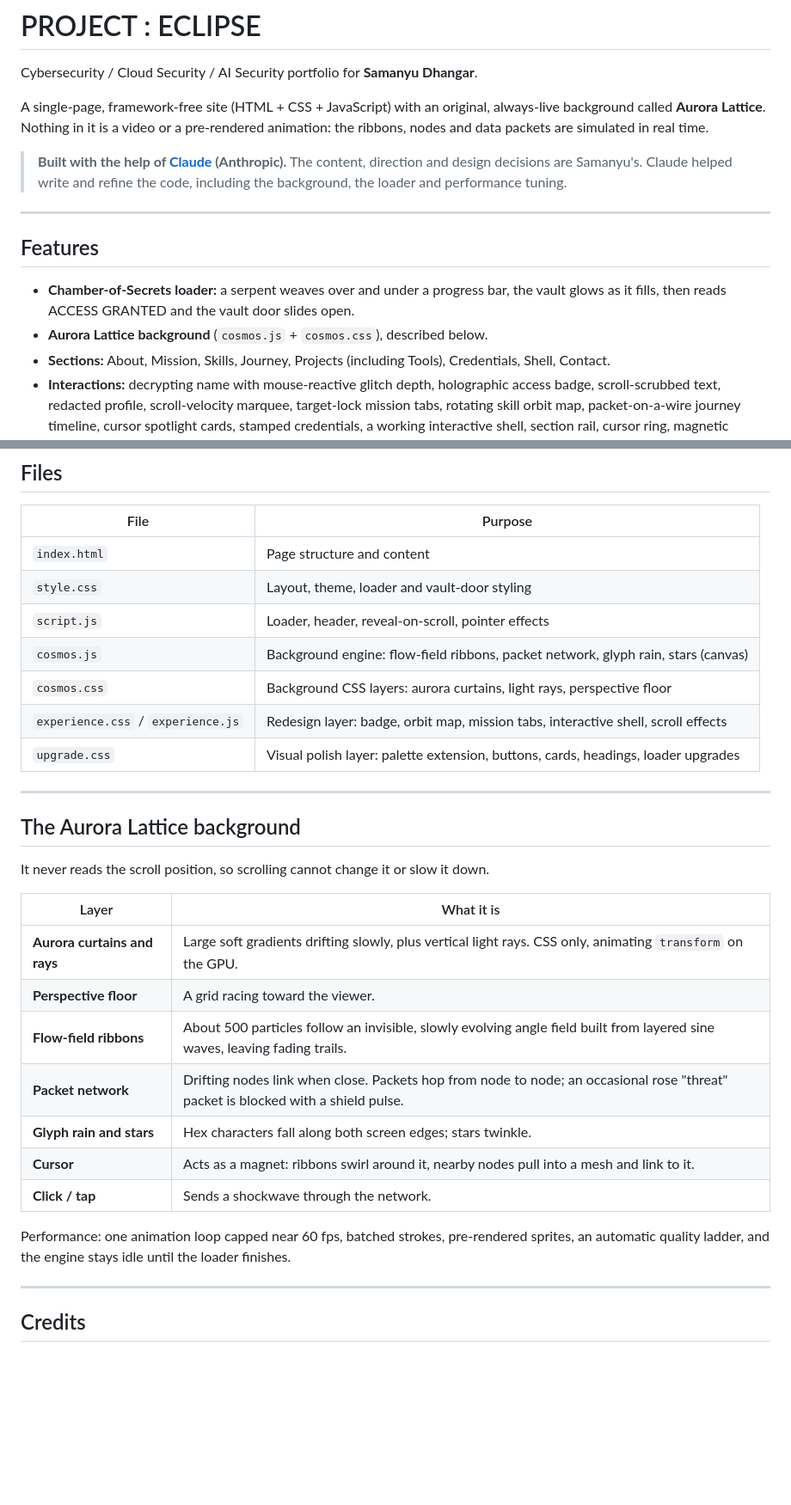
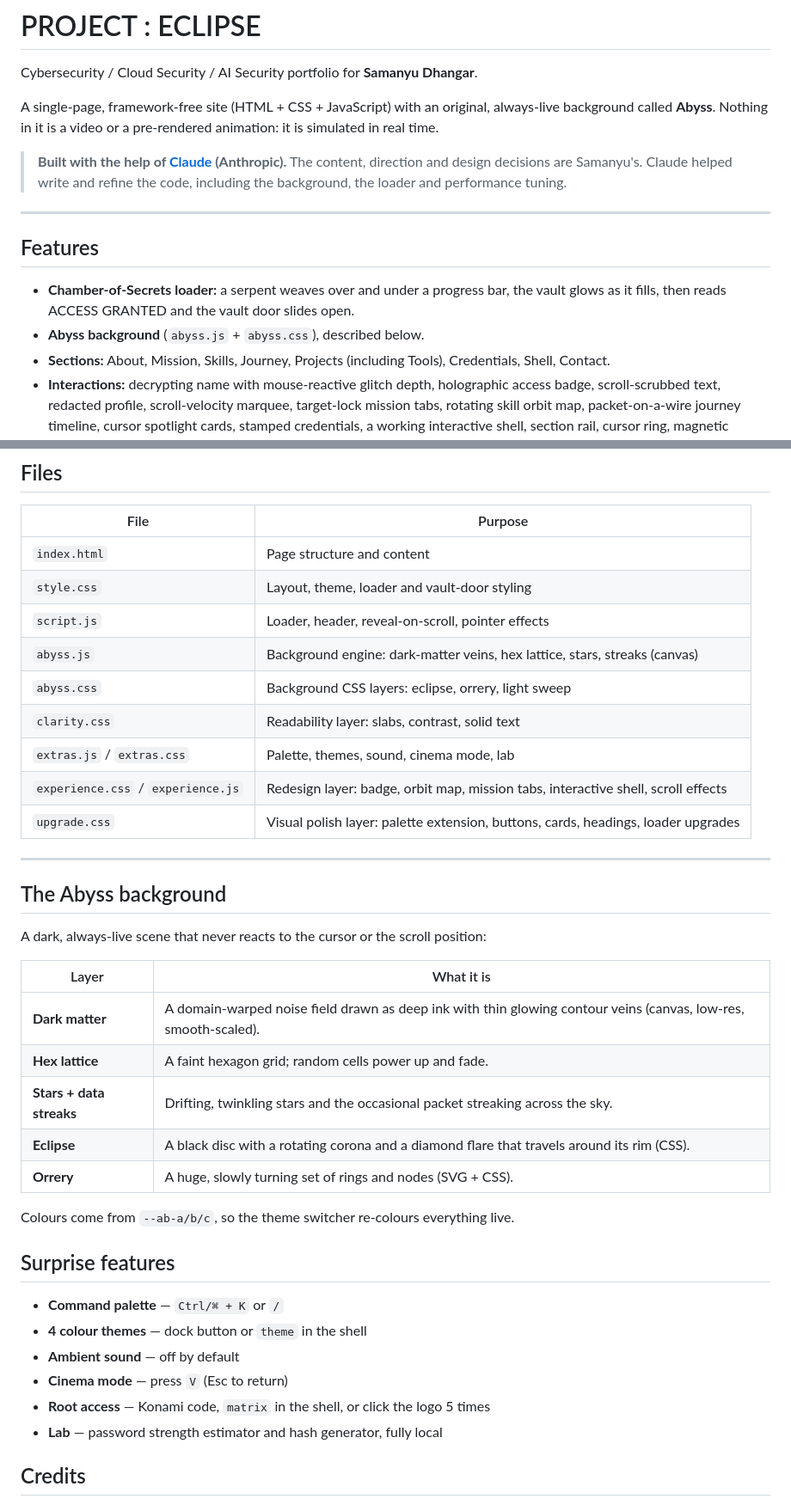
Before and after one commit to SamanyuDhangar/SamanyuDhangar.github.io, a Markdown page: README.md, 2 parts joined by grey strips. Shown at 86% size. Drawn GitHub-style; blank space fills up the shorter version.

```diff
--- a/README.md
+++ b/README.md
@@ -2,7 +2,7 @@
 
 Cybersecurity / Cloud Security / AI Security portfolio for **Samanyu Dhangar**.
 
-A single-page, framework-free site (HTML + CSS + JavaScript) with an original, always-live background called **Aurora Lattice**. Nothing in it is a video or a pre-rendered animation: the ribbons, nodes and data packets are simulated in real time.
+A single-page, framework-free site (HTML + CSS + JavaScript) with an original, always-live background called **Abyss**. Nothing in it is a video or a pre-rendered animation: it is simulated in real time.
 
 > **Built with the help of [Claude](https://claude.ai) (Anthropic).** The content, direction and design decisions are Samanyu's. Claude helped write and refine the code, including the background, the loader and performance tuning.
 
@@ -11,7 +11,7 @@ A single-page, framework-free site (HTML + CSS + JavaScript) with an original, a
 ## Features
 
 - **Chamber-of-Secrets loader:** a serpent weaves over and under a progress bar, the vault glows as it fills, then reads ACCESS GRANTED and the vault door slides open.
-- **Aurora Lattice background** (`cosmos.js` + `cosmos.css`), described below.
+- **Abyss background** (`abyss.js` + `abyss.css`), described below.
 - **Sections:** About, Mission, Skills, Journey, Projects (including Tools), Credentials, Shell, Contact.
 - **Interactions:** decrypting name with mouse-reactive glitch depth, holographic access badge, scroll-scrubbed text, redacted profile, scroll-velocity marquee, target-lock mission tabs, rotating skill orbit map, packet-on-a-wire journey timeline, cursor spotlight cards, stamped credentials, a working interactive shell, section rail, cursor ring, magnetic buttons, responsive menu.
 - **Performance aware:** adaptive background quality, pauses when the tab is hidden, respects `prefers-reduced-motion`.
@@ -33,30 +33,37 @@ Then visit `http://localhost:8000`.
 | `index.html` | Page structure and content |
 | `style.css` | Layout, theme, loader and vault-door styling |
 | `script.js` | Loader, header, reveal-on-scroll, pointer effects |
-| `cosmos.js` | Background engine: flow-field ribbons, packet network, glyph rain, stars (canvas) |
-| `cosmos.css` | Background CSS layers: aurora curtains, light rays, perspective floor |
+| `abyss.js` | Background engine: dark-matter veins, hex lattice, stars, streaks (canvas) |
+| `abyss.css` | Background CSS layers: eclipse, orrery, light sweep |
+| `clarity.css` | Readability layer: slabs, contrast, solid text |
+| `extras.js` / `extras.css` | Palette, themes, sound, cinema mode, lab |
 | `experience.css` / `experience.js` | Redesign layer: badge, orbit map, mission tabs, interactive shell, scroll effects |
 | `upgrade.css` | Visual polish layer: palette extension, buttons, cards, headings, loader upgrades |
 
 ---
 
-## The Aurora Lattice background
+## The Abyss background
 
-It never reads the scroll position, so scrolling cannot change it or slow it down.
+A dark, always-live scene that never reacts to the cursor or the scroll position:
 
 | Layer | What it is |
 |---|---|
-| **Aurora curtains and rays** | Large soft gradients drifting slowly, plus vertical light rays. CSS only, animating `transform` on the GPU. |
-| **Perspective floor** | A grid racing toward the viewer. |
-| **Flow-field ribbons** | About 500 particles follow an invisible, slowly evolving angle field built from layered sine waves, leaving fading trails. |
-| **Packet network** | Drifting nodes link when close. Packets hop from node to node; an occasional rose "threat" packet is blocked with a shield pulse. |
-| **Glyph rain and stars** | Hex characters fall along both screen edges; stars twinkle. |
-| **Cursor** | Acts as a magnet: ribbons swirl around it, nearby nodes pull into a mesh and link to it. |
-| **Click / tap** | Sends a shockwave through the network. |
+| **Dark matter** | A domain-warped noise field drawn as deep ink with thin glowing contour veins (canvas, low-res, smooth-scaled). |
+| **Hex lattice** | A faint hexagon grid; random cells power up and fade. |
+| **Stars + data streaks** | Drifting, twinkling stars and the occasional packet streaking across the sky. |
+| **Eclipse** | A black disc with a rotating corona and a diamond flare that travels around its rim (CSS). |
+| **Orrery** | A huge, slowly turning set of rings and nodes (SVG + CSS). |
 
-Performance: one animation loop capped near 60 fps, batched strokes, pre-rendered sprites, an automatic quality ladder, and the engine stays idle until the loader finishes.
+Colours come from `--ab-a/b/c`, so the theme switcher re-colours everything live.
 
----
+## Surprise features
+
+- **Command palette** — `Ctrl/⌘ + K` or `/`
+- **4 colour themes** — dock button or `theme` in the shell
+- **Ambient sound** — off by default
+- **Cinema mode** — press `V` (Esc to return)
+- **Root access** — Konami code, `matrix` in the shell, or click the logo 5 times
+- **Lab** — password strength estimator and hash generator, fully local
 
 ## Credits
 
```
